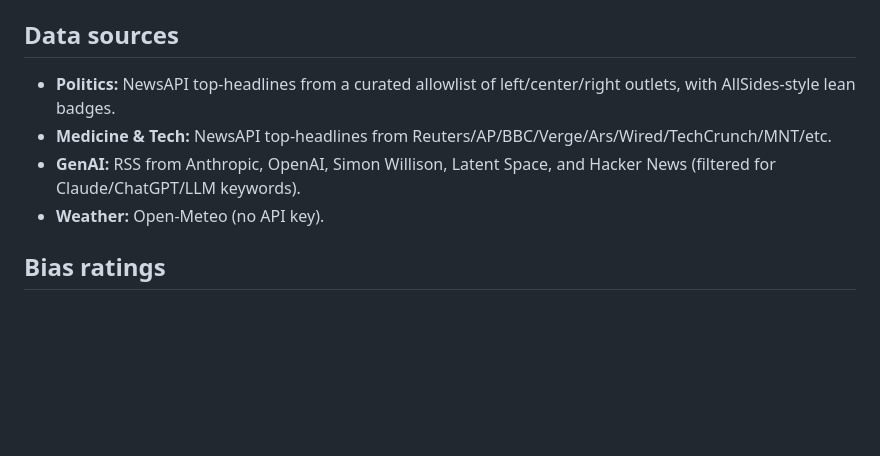
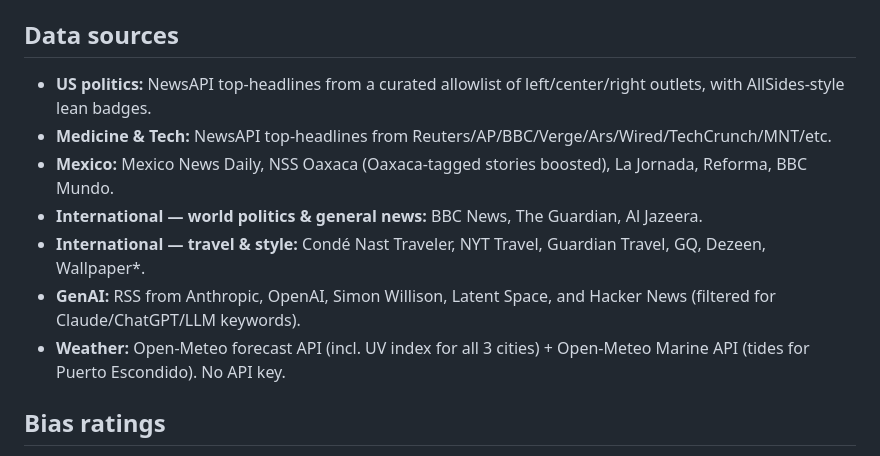
Before and after one commit to jcpeters08/news-app, a Markdown page: README.md, the part around one of its changes. Rendered like a GitHub page; blank space fills up the shorter version.

```diff
--- a/README.md
+++ b/README.md
@@ -63,10 +73,13 @@ To override (e.g. you want a manual refresh): **Actions → Build & Deploy → R
 
 ## Data sources
 
-- **Politics:** NewsAPI top-headlines from a curated allowlist of left/center/right outlets, with AllSides-style lean badges.
+- **US politics:** NewsAPI top-headlines from a curated allowlist of left/center/right outlets, with AllSides-style lean badges.
 - **Medicine & Tech:** NewsAPI top-headlines from Reuters/AP/BBC/Verge/Ars/Wired/TechCrunch/MNT/etc.
+- **Mexico:** Mexico News Daily, NSS Oaxaca (Oaxaca-tagged stories boosted), La Jornada, Reforma, BBC Mundo.
+- **International — world politics & general news:** BBC News, The Guardian, Al Jazeera.
+- **International — travel & style:** Condé Nast Traveler, NYT Travel, Guardian Travel, GQ, Dezeen, Wallpaper\*.
 - **GenAI:** RSS from Anthropic, OpenAI, Simon Willison, Latent Space, and Hacker News (filtered for Claude/ChatGPT/LLM keywords).
-- **Weather:** Open-Meteo (no API key).
+- **Weather:** Open-Meteo forecast API (incl. UV index for all 3 cities) + Open-Meteo Marine API (tides for Puerto Escondido). No API key.
 
 ## Bias ratings
 
```
Also changed, not shown: other parts of README.md (+27 -13 lines).
